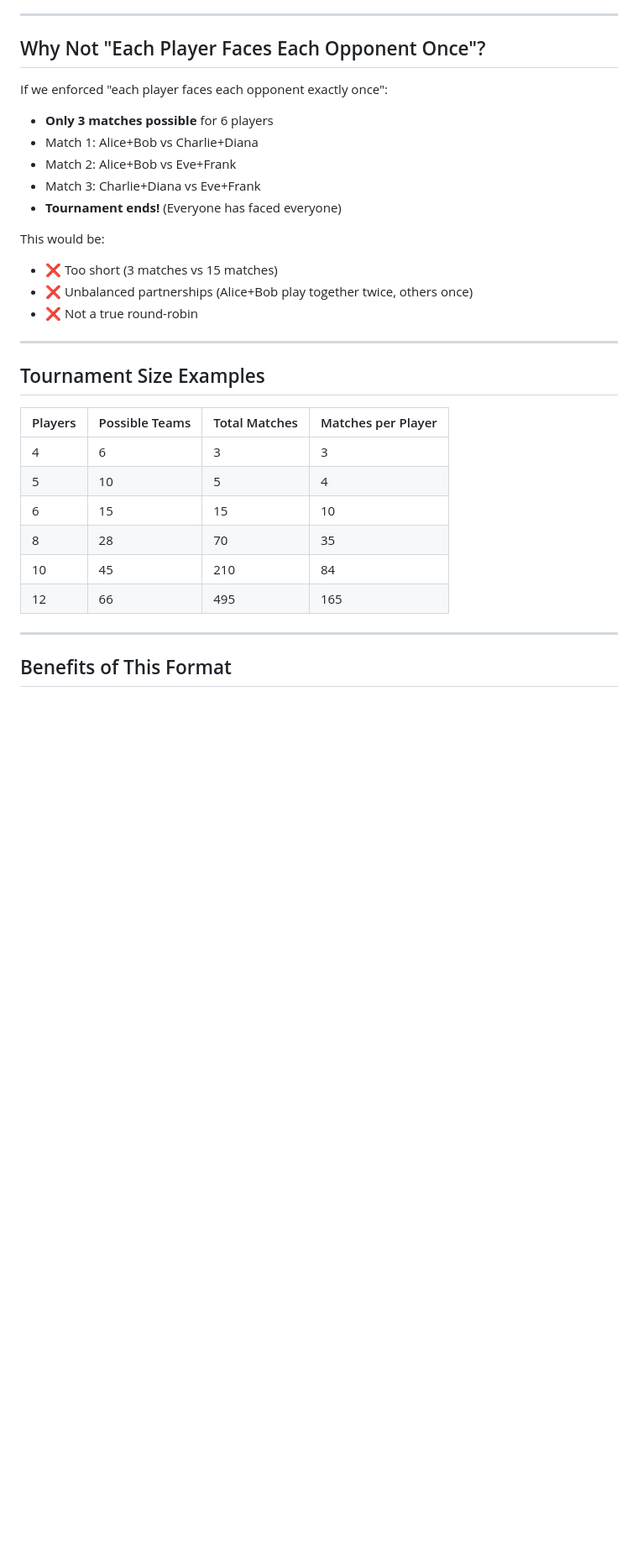
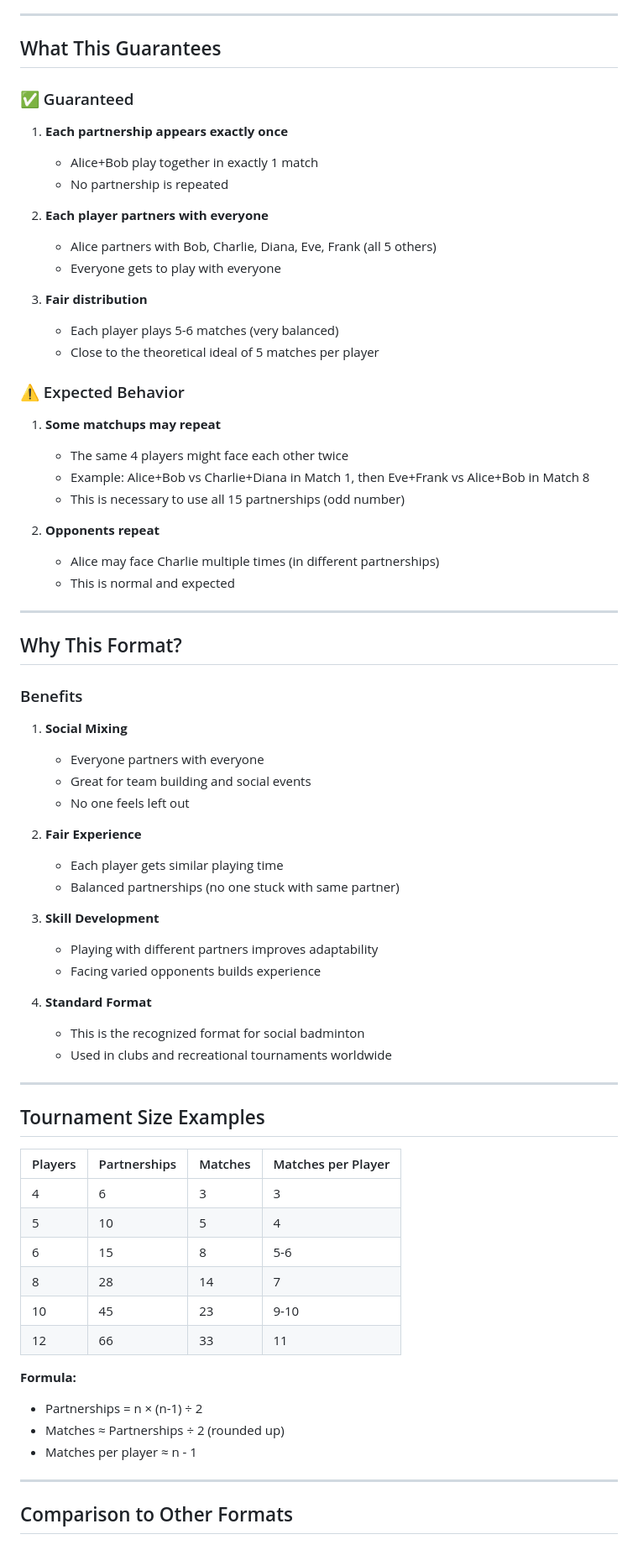
Before and after one commit to phcngyn99/badmintation, a Markdown page: TOURNAMENT-FORMAT.md, the part around one of its changes. Shown at 84% size. GitHub-like rendering; blank space fills up the shorter version.

Commit message:
docs: update tournament format documentation for social doubles

```diff
--- a/TOURNAMENT-FORMAT.md
+++ b/TOURNAMENT-FORMAT.md
@@ -84,35 +75,75 @@ Match 15: Bob+Frank      vs  Charlie+Diana
 
 ---
 
-## Why Not "Each Player Faces Each Opponent Once"?
+## What This Guarantees
 
-If we enforced "each player faces each opponent exactly once":
+### ✅ Guaranteed
 
-- **Only 3 matches possible** for 6 players
-- Match 1: Alice+Bob vs Charlie+Diana
-- Match 2: Alice+Bob vs Eve+Frank
-- Match 3: Charlie+Diana vs Eve+Frank
-- **Tournament ends!** (Everyone has faced everyone)
+1. **Each partnership appears exactly once**
+   - Alice+Bob play together in exactly 1 match
+   - No partnership is repeated
 
-This would be:
-- ❌ Too short (3 matches vs 15 matches)
-- ❌ Unbalanced partnerships (Alice+Bob play together twice, others once)
-- ❌ Not a true round-robin
+2. **Each player partners with everyone**
+   - Alice partners with Bob, Charlie, Diana, Eve, Frank (all 5 others)
+   - Everyone gets to play with everyone
+
+3. **Fair distribution**
+   - Each player plays 5-6 matches (very balanced)
+   - Close to the theoretical ideal of 5 matches per player
+
+### ⚠️ Expected Behavior
+
+1. **Some matchups may repeat**
+   - The same 4 players might face each other twice
+   - Example: Alice+Bob vs Charlie+Diana in Match 1, then Eve+Frank vs Alice+Bob in Match 8
+   - This is necessary to use all 15 partnerships (odd number)
+
+2. **Opponents repeat**
+   - Alice may face Charlie multiple times (in different partnerships)
+   - This is normal and expected
+
+---
+
+## Why This Format?
+
+### Benefits
+
+1. **Social Mixing**
+   - Everyone partners with everyone
+   - Great for team building and social events
+   - No one feels left out
+
+2. **Fair Experience**
+   - Each player gets similar playing time
+   - Balanced partnerships (no one stuck with same partner)
+
+3. **Skill Development**
+   - Playing with different partners improves adaptability
+   - Facing varied opponents builds experience
+
+4. **Standard Format**
+   - This is the recognized format for social badminton
+   - Used in clubs and recreational tournaments worldwide
 
 ---
 
 ## Tournament Size Examples
 
-| Players | Possible Teams | Total Matches | Matches per Player |
-|---------|---------------|---------------|-------------------|
-| 4       | 6             | 3             | 3                 |
-| 5       | 10            | 5             | 4                 |
-| 6       | 15            | 15            | 10                |
-| 8       | 28            | 70            | 35                |
-| 10      | 45            | 210           | 84                |
-| 12      | 66            | 495           | 165               |
+| Players | Partnerships | Matches | Matches per Player |
+|---------|-------------|---------|-------------------|
+| 4       | 6           | 3       | 3                 |
+| 5       | 10          | 5       | 4                 |
+| 6       | 15          | 8       | 5-6               |
+| 8       | 28          | 14      | 7                 |
+| 10      | 45          | 23      | 9-10              |
+| 12      | 66          | 33      | 11                |
+
+**Formula:**
+- Partnerships = n × (n-1) ÷ 2
+- Matches ≈ Partnerships ÷ 2 (rounded up)
+- Matches per player ≈ n - 1
 
 ---
 
-## Benefits of This Format
+## Comparison to Other Formats
 
```
Also changed, not shown: other parts of TOURNAMENT-FORMAT.md (+73 -92 lines).
